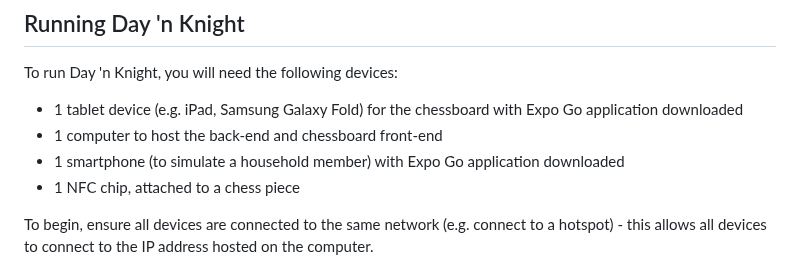
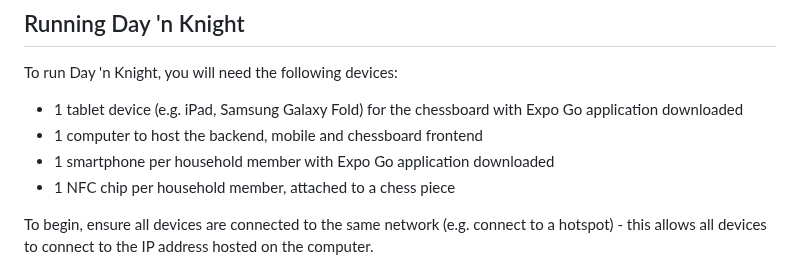
Before and after one commit to Systems-Syndicate/final, a Markdown page: README.md, the part around the change. GitHub-like rendering.

```diff
--- a/README.md
+++ b/README.md
@@ -4,9 +4,9 @@ Day 'n Knight is a chessboard scheduling device, created by [Systems Syndicate](
 ## Running Day 'n Knight
 To run Day 'n Knight, you will need the following devices:
 - 1 tablet device (e.g. iPad, Samsung Galaxy Fold) for the chessboard with Expo Go application downloaded
-- 1 computer to host the back-end and chessboard front-end
-- 1 smartphone (to simulate a household member) with Expo Go application downloaded
-- 1 NFC chip, attached to a chess piece
+- 1 computer to host the backend, mobile and chessboard frontend
+- 1 smartphone per household member with Expo Go application downloaded
+- 1 NFC chip per household member, attached to a chess piece
 
 To begin, ensure all devices are connected to the same network (e.g. connect to a hotspot) - this allows all devices to connect to the IP address hosted on the computer.
 
```
